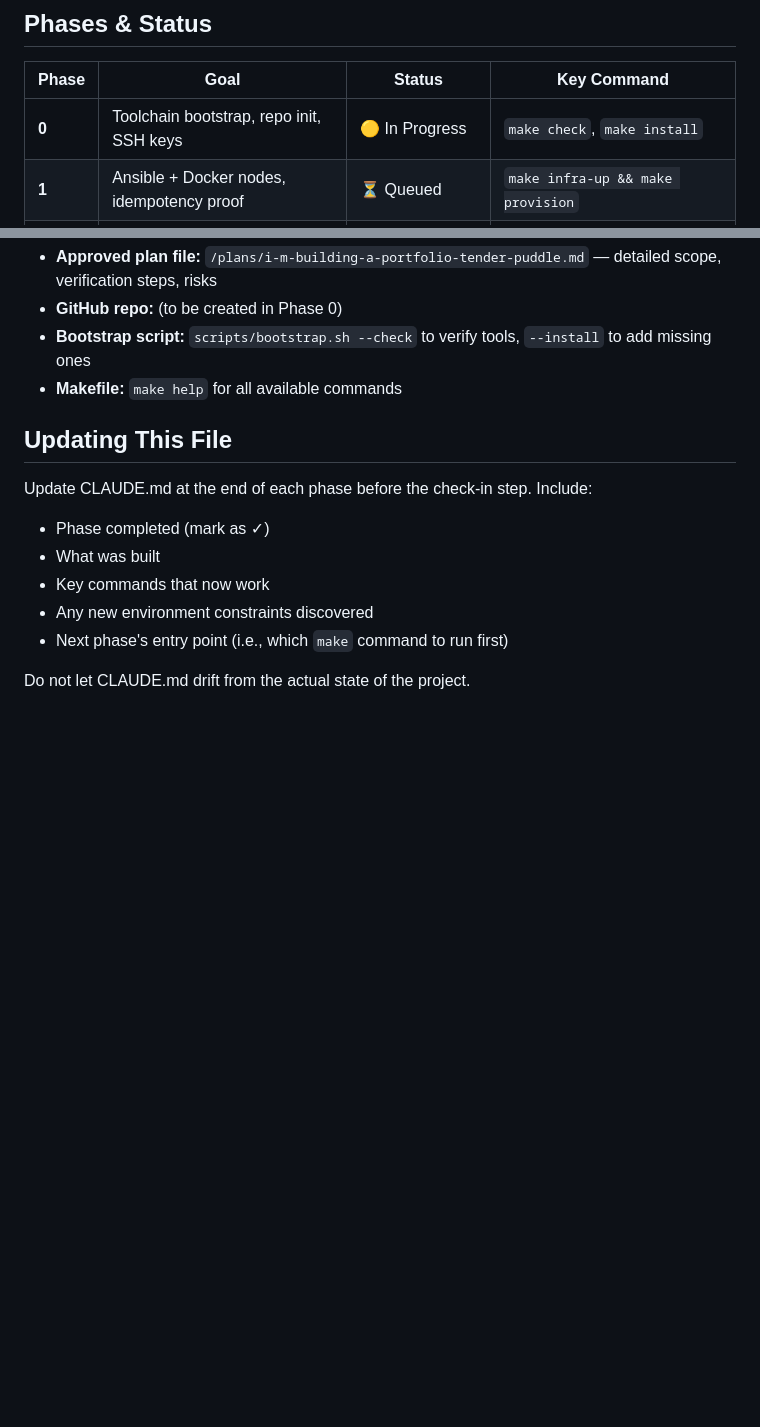
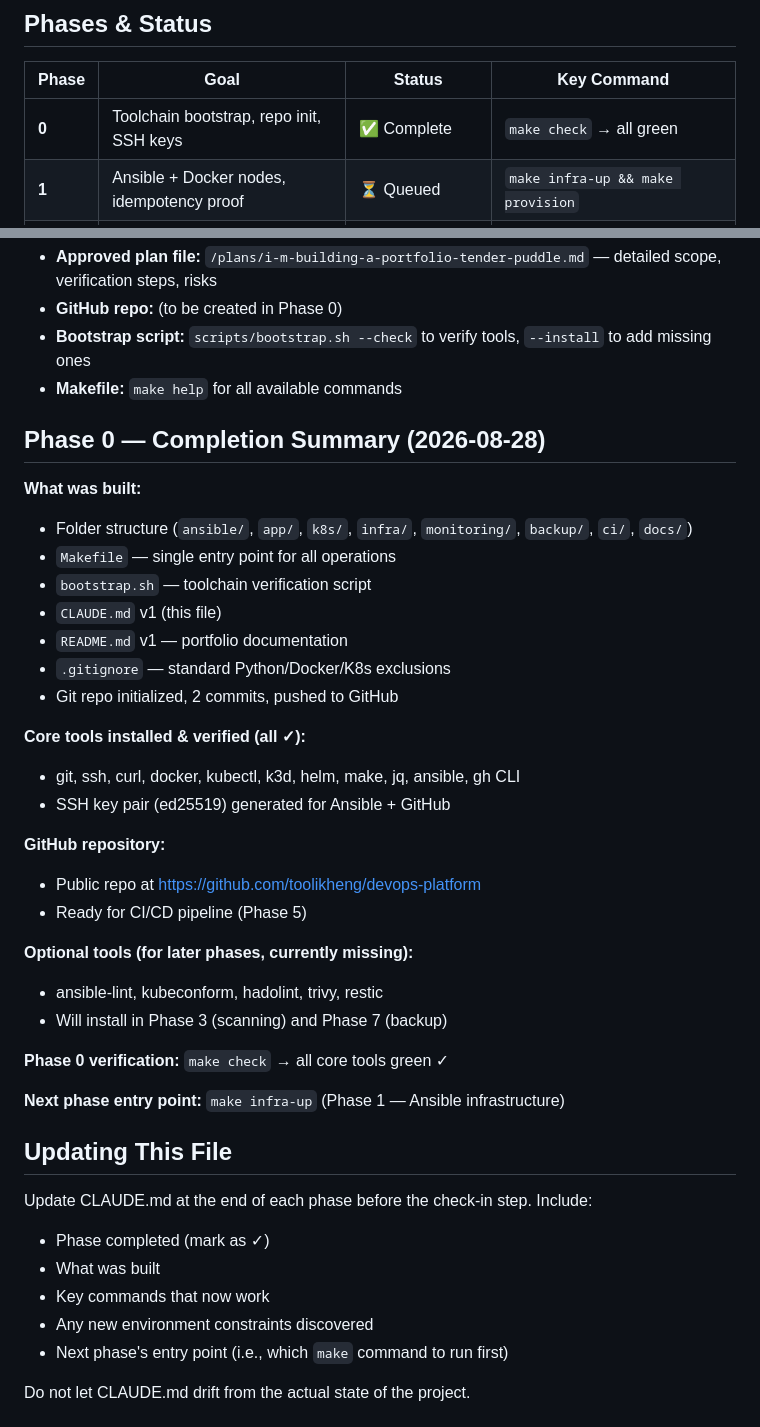
Before and after one commit to toolikheng/devops-platform, a Markdown page: CLAUDE.md, 2 parts joined by grey strips. Drawn GitHub-style; blank space fills up the shorter version.

Commit message:
Phase 0: Mark complete, document toolchain status
All core tools installed and verified:
- git, ssh, curl, docker, kubectl, k3d, helm, make, jq, ansible, gh CLI
- SSH key (ed25519) generated
- GitHub repo: https://github.com/toolikheng/devops-platform
- Bootstrap check: all core tools green

Optional tools (ansible-lint, kubeconform, hadolint, trivy, restic) deferred to phases 3+.

```diff
--- a/CLAUDE.md
+++ b/CLAUDE.md
@@ -93,7 +93,7 @@ DEVOPSPROJECT/
 
 | Phase | Goal | Status | Key Command |
 |-------|------|--------|-------------|
-| **0** | Toolchain bootstrap, repo init, SSH keys | 🟡 In Progress | `make check`, `make install` |
+| **0** | Toolchain bootstrap, repo init, SSH keys | ✅ Complete | `make check` → all green |
 | **1** | Ansible + Docker nodes, idempotency proof | ⏳ Queued | `make infra-up && make provision` |
 | **2** | FastAPI app + pytest (test-driven) | ⏳ Queued | `make test` |
 | **3** | Containerize, image scan, security | ⏳ Queued | `make build` |
@@ -206,6 +206,33 @@ make clean               # Remove build artifacts
 - **Bootstrap script:** `scripts/bootstrap.sh --check` to verify tools, `--install` to add missing ones
 - **Makefile:** `make help` for all available commands
 
+## Phase 0 — Completion Summary (2026-08-28)
+
+**What was built:**
+- Folder structure (`ansible/`, `app/`, `k8s/`, `infra/`, `monitoring/`, `backup/`, `ci/`, `docs/`)
+- `Makefile` — single entry point for all operations
+- `bootstrap.sh` — toolchain verification script
+- `CLAUDE.md` v1 (this file)
+- `README.md` v1 — portfolio documentation
+- `.gitignore` — standard Python/Docker/K8s exclusions
+- Git repo initialized, 2 commits, pushed to GitHub
+
+**Core tools installed & verified (all ✓):**
+- git, ssh, curl, docker, kubectl, k3d, helm, make, jq, ansible, gh CLI
+- SSH key pair (ed25519) generated for Ansible + GitHub
+
+**GitHub repository:**
+- Public repo at https://github.com/toolikheng/devops-platform
+- Ready for CI/CD pipeline (Phase 5)
+
+**Optional tools (for later phases, currently missing):**
+- ansible-lint, kubeconform, hadolint, trivy, restic
+- Will install in Phase 3 (scanning) and Phase 7 (backup)
+
+**Phase 0 verification:** `make check` → all core tools green ✓
+
+**Next phase entry point:** `make infra-up` (Phase 1 — Ansible infrastructure)
+
 ## Updating This File
 
 Update CLAUDE.md at the end of each phase before the check-in step. Include:
```
